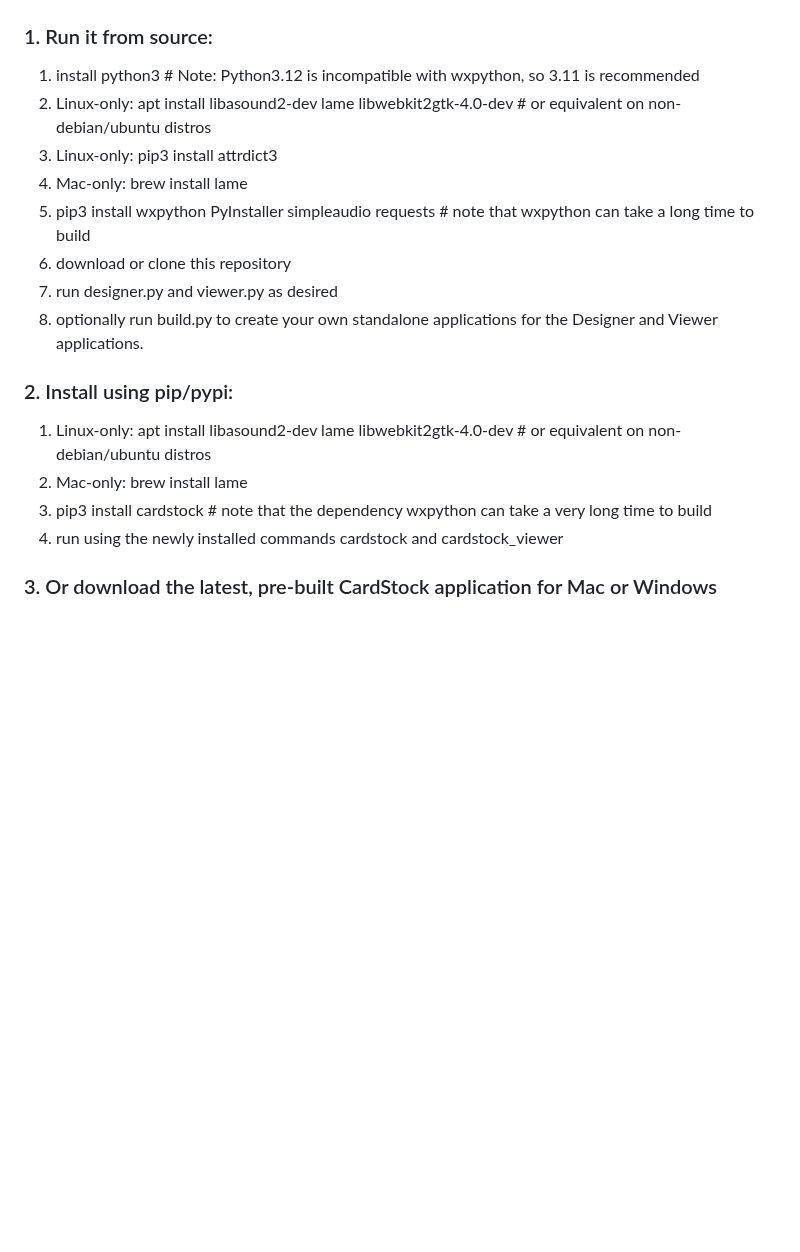
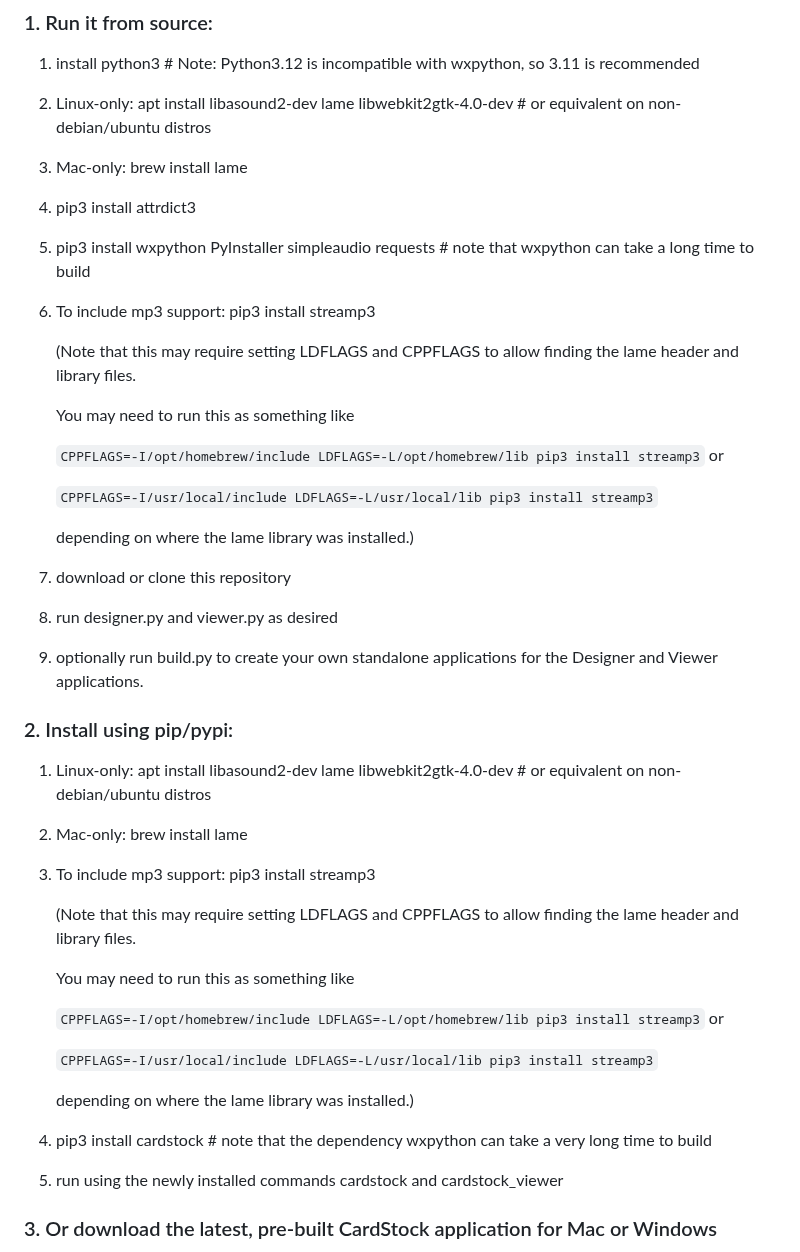
Before and after one commit to benjie-git/CardStock, a Markdown page: README.md, the part around the change. Rendered like a GitHub page; blank space fills up the shorter version.

```diff
--- a/README.md
+++ b/README.md
@@ -65,18 +65,42 @@ You can either:
 ### 1. Run it from source:
 1. install python3  # Note: Python3.12 is incompatible with wxpython, so 3.11 is recommended
 2. Linux-only: apt install libasound2-dev lame libwebkit2gtk-4.0-dev  # or equivalent on non-debian/ubuntu distros
-3. Linux-only: pip3 install attrdict3
-4. Mac-only: brew install lame
+3. Mac-only: brew install lame
+4. pip3 install attrdict3
 5. pip3 install wxpython PyInstaller simpleaudio requests  # note that wxpython can take a long time to build
-6. download or clone this repository
-7. run designer.py and viewer.py as desired
-8. optionally run build.py to create your own standalone applications for the Designer and Viewer applications.
+6. To include mp3 support: pip3 install streamp3
+
+   (Note that this may require setting LDFLAGS and CPPFLAGS to allow finding the lame header and library files.
+
+    You may need to run this as something like
+
+   `CPPFLAGS=-I/opt/homebrew/include LDFLAGS=-L/opt/homebrew/lib pip3 install streamp3` or
+
+    `CPPFLAGS=-I/usr/local/include LDFLAGS=-L/usr/local/lib pip3 install streamp3`
+
+    depending on where the lame library was installed.)
+
+7. download or clone this repository
+8. run designer.py and viewer.py as desired
+9. optionally run build.py to create your own standalone applications for the Designer and Viewer applications.
 
 ### 2. Install using pip/pypi:
 1. Linux-only: apt install libasound2-dev lame libwebkit2gtk-4.0-dev  # or equivalent on non-debian/ubuntu distros
 2. Mac-only: brew install lame
-3. pip3 install cardstock  # note that the dependency wxpython can take a very long time to build
-4. run using the newly installed commands cardstock and cardstock_viewer
+3. To include mp3 support: pip3 install streamp3
+
+   (Note that this may require setting LDFLAGS and CPPFLAGS to allow finding the lame header and library files.
+
+    You may need to run this as something like
+
+   `CPPFLAGS=-I/opt/homebrew/include LDFLAGS=-L/opt/homebrew/lib pip3 install streamp3` or
+
+    `CPPFLAGS=-I/usr/local/include LDFLAGS=-L/usr/local/lib pip3 install streamp3`
+
+    depending on where the lame library was installed.)
+
+4. pip3 install cardstock  # note that the dependency wxpython can take a very long time to build
+5. run using the newly installed commands cardstock and cardstock_viewer
 
 ### 3. Or download the latest, pre-built CardStock application for Mac or Windows
 1. Download CardStock for Mac or Windows here: https://github.com/benjie-git/CardStock/releases/latest
```
